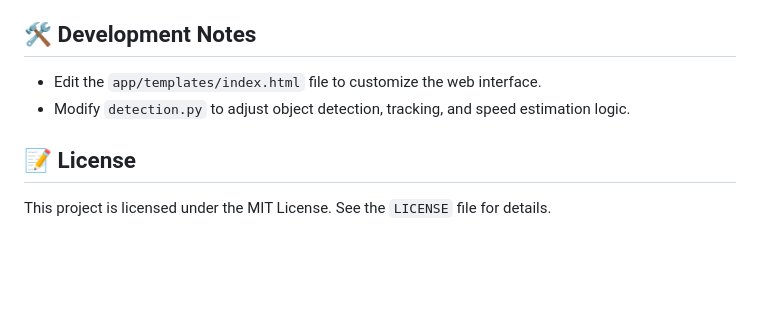
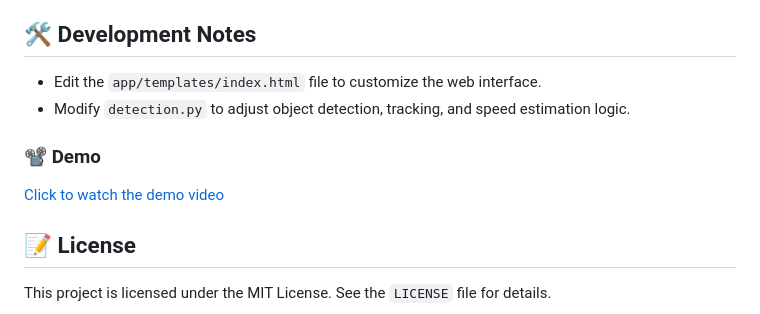
Before and after one commit to pramilapalani/object-counting-and-speed-monitoring-system, a Markdown page: README.md, the part around the change. Drawn GitHub-style; blank space fills up the shorter version.

Commit message:
Updating rREADME.md

```diff
--- a/README.md
+++ b/README.md
@@ -88,6 +88,9 @@ http://127.0.0.1:5000/
 - Edit the `app/templates/index.html` file to customize the web interface.
 - Modify `detection.py` to adjust object detection, tracking, and speed estimation logic.
 
+### 📽️ Demo
+[Click to watch the demo video](app/static/output/output-demo.mp4)
+
 ## 📝 License
 This project is licensed under the MIT License. See the `LICENSE` file for details.
 
```
